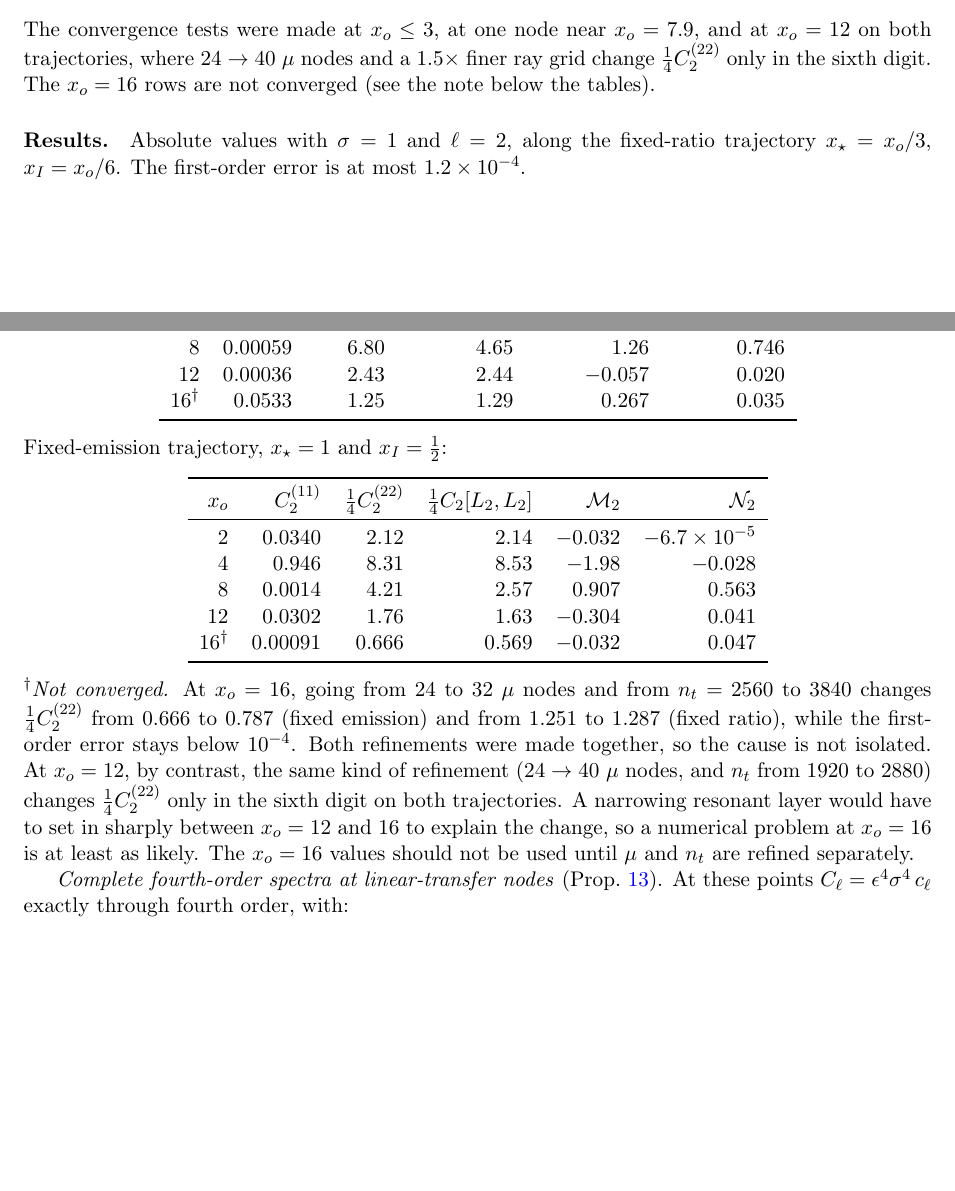
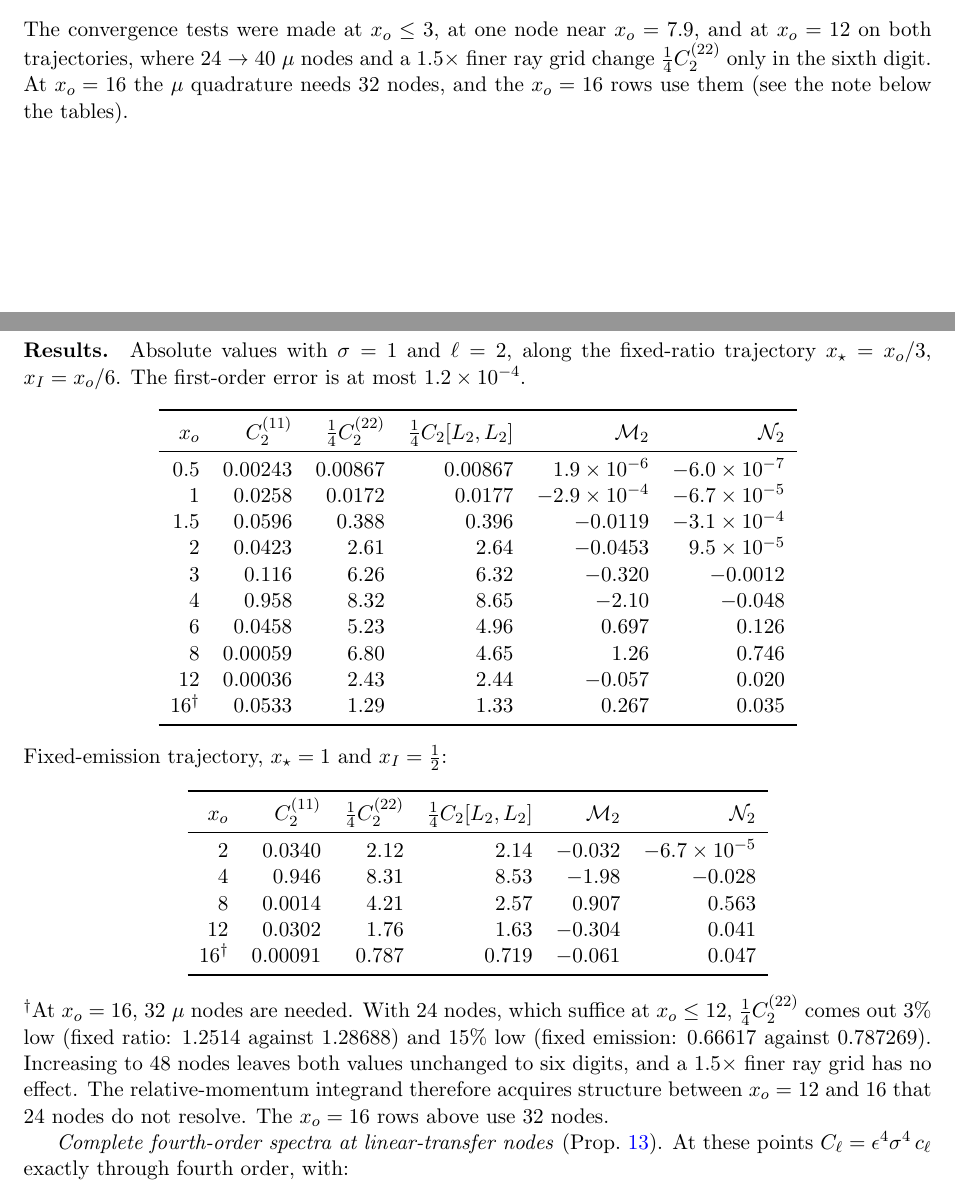
Before and after one commit to a-johnston/temp-power-spectrum, a LaTeX paper (report/temperature_spectrum_report.tex): two parts of pages 29 and 30 of 35, joined at a grey line, cut so that both start at the same text, the shorter picture padded with empty space. Compiled offline with pdfLaTeX.

Commit message:
Appendix: converged x_o = 16 rows (32 mu nodes)
The x_o = 16 shift was the mu quadrature alone: 24 nodes are 3% (fixed
ratio) and 15% (fixed emission) low, 32 and 48 nodes agree to six digits,
and the ray grid has no effect. Rows recomputed with 32 nodes.

Co-Authored-By: Claude Opus 5.5 <noreply@anthropic.com>

```diff
--- a/report/temperature_spectrum_report.tex
+++ b/report/temperature_spectrum_report.tex
@@ -1596,8 +1596,8 @@ are:
 \end{enumerate}
 The convergence tests were made at $x_o\le3$, at one node near $x_o=7.9$, and at $x_o=12$ on
 both trajectories, where $24\to40$ $\mu$ nodes and a $1.5\times$ finer ray grid change
-$\frac14C^{(22)}_2$ only in the sixth digit. The $x_o=16$ rows are not converged (see the note
-below the tables).
+$\frac14C^{(22)}_2$ only in the sixth digit. At $x_o=16$ the $\mu$ quadrature needs 32 nodes, and
+the $x_o=16$ rows use them (see the note below the tables).
 
 \paragraph{Results.} Absolute values with $\sigma=1$ and $\ell=2$, along the fixed-ratio trajectory
 $x_\star=x_o/3$, $x_I=x_o/6$. The first-order error is at most $1.2\times10^{-4}$.
@@ -1614,7 +1614,7 @@ $x_o$ & $C_2^{(11)}$ & $\frac14C_2^{(22)}$ & $\frac14C_2[L_2,L_2]$ & $\mathcal M
 6   & 0.0458  & 5.23    & 4.96    & $0.697$   & $0.126$\\
 8   & 0.00059 & 6.80    & 4.65    & $1.26$    & $0.746$\\
 12  & 0.00036 & 2.43    & 2.44    & $-0.057$  & $0.020$\\
-16$^\dagger$ & 0.0533  & 1.25    & 1.29    & $0.267$   & $0.035$\\
+16$^\dagger$ & 0.0533  & 1.29    & 1.33    & $0.267$   & $0.035$\\
 \bottomrule
 \end{tabular}
 \end{center}
@@ -1627,17 +1627,15 @@ $x_o$ & $C_2^{(11)}$ & $\frac14C_2^{(22)}$ & $\frac14C_2[L_2,L_2]$ & $\mathcal M
 4  & 0.946  & 8.31 & 8.53 & $-1.98$  & $-0.028$\\
 8  & 0.0014 & 4.21 & 2.57 & $0.907$  & $0.563$\\
 12 & 0.0302 & 1.76 & 1.63 & $-0.304$ & $0.041$\\
-16$^\dagger$ & 0.00091 & 0.666 & 0.569 & $-0.032$ & $0.047$\\
+16$^\dagger$ & 0.00091 & 0.787 & 0.719 & $-0.061$ & $0.047$\\
 \bottomrule
 \end{tabular}
 \end{center}
-\noindent$^\dagger$\emph{Not converged.} At $x_o=16$, going from $24$ to $32$ $\mu$ nodes and from $n_t=2560$ to $3840$ changes
-$\frac14C_2^{(22)}$ from 0.666 to 0.787 (fixed emission) and from 1.251 to 1.287 (fixed ratio), while the first-order
-error stays below $10^{-4}$. Both refinements were made together, so the cause is not isolated. At $x_o=12$, by
-contrast, the same kind of refinement ($24\to40$ $\mu$ nodes, and $n_t$ from 1920 to 2880) changes $\frac14C^{(22)}_2$
-only in the sixth digit on both trajectories. A narrowing resonant layer would have to set in sharply between
-$x_o=12$ and $16$ to explain the change, so a numerical problem at $x_o=16$ is at least as likely. The $x_o=16$
-values should not be used until $\mu$ and $n_t$ are refined separately.
+\noindent$^\dagger$At $x_o=16$, 32 $\mu$ nodes are needed. With 24 nodes, which suffice at $x_o\le12$,
+$\frac14C_2^{(22)}$ comes out 3\% low (fixed ratio: 1.2514 against 1.28688) and 15\% low (fixed emission: 0.66617
+against 0.787269). Increasing to 48 nodes leaves both values unchanged to six digits, and a $1.5\times$ finer ray grid has
+no effect. The relative-momentum integrand therefore acquires structure between $x_o=12$ and $16$ that 24 nodes do not
+resolve. The $x_o=16$ rows above use 32 nodes.
 
 \emph{Complete fourth-order spectra at linear-transfer nodes} (Prop.~\ref{prop:nodes}). At
 these points $C_\ell=\eps^4\sigma^4\,c_\ell$ exactly through fourth order, with:
```
Also changed, not shown: report/temperature_spectrum_report.pdf.
